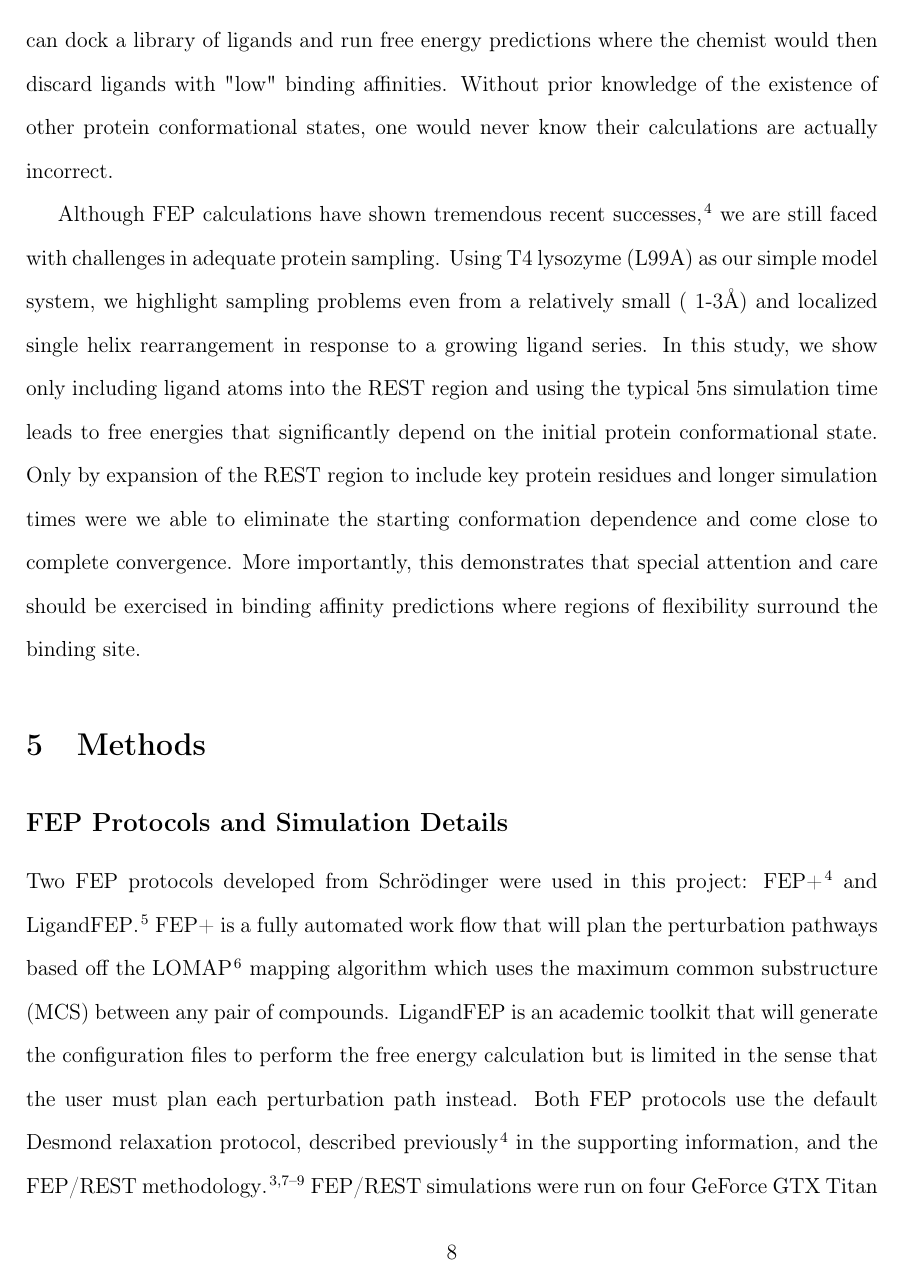
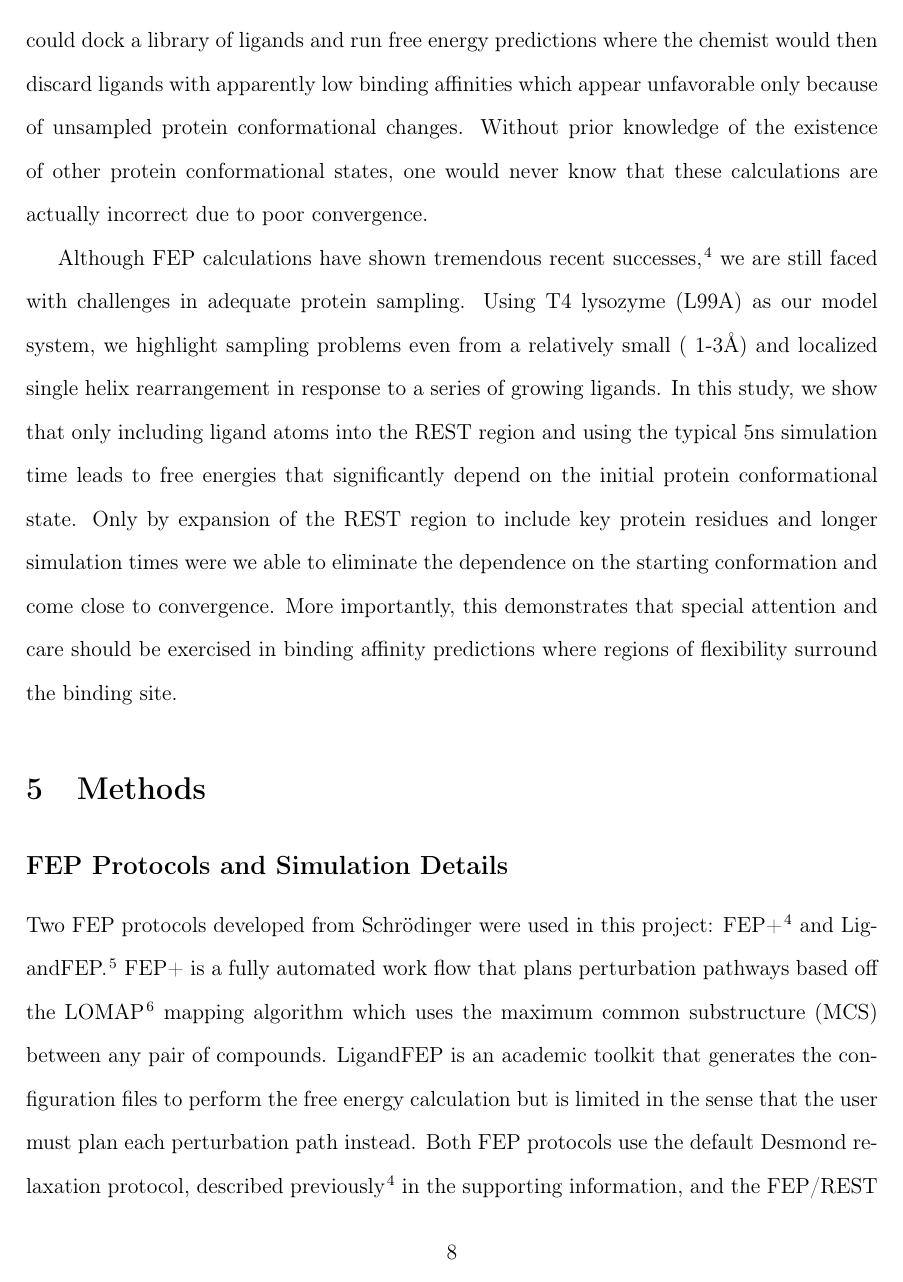
Before and after one commit to nathanmlim/T4-L99A, a LaTeX paper (T4paper.tex): page 8 of 28. Compiled offline with pdfLaTeX.

Commit message:
Mobley comments

```diff
--- a/T4paper.tex
+++ b/T4paper.tex
@@ -152,25 +154,33 @@ Through expanding the REST region, intermediate lambda windows are able to more
 Further, by simulating longer we allow for more exchanges between replicas, which in turn enhances sampling at our physically relevant end state lambda windows (Fig~\ref{fig:c_opls3_rest1_1/cmap-45-55ns}).
 With these modifications to the default protocol, we almost completely converge our $\Delta\Delta G_{calc}$ to the same value regardless of the starting protein conformation.
 
+%DLM: Discussion looks pretty good. Some of same wording suggestions from conclusions may apply.
+%DLM: You might also want a paragraph speculating about implications for other studies  - i.e., if I gave you "drug discovery project x on unstudied protein Y" which only had an apo structure available, what would you do? This is a good opportunity to say forward looking best-practices type things, like, "It might be necessary to check..." or "MSMs could be helpful for...", etc. This work is important not just because of what it says about lysozyme or sampling when you have protein conformational changes, but what it might imply about what people should be doing when they do drug discovery/attempt to apply Schrodinger's recommendations to real problems. So if you had to do that, what would you do, in view of your results here? (I'm happy to comment/speculate too, but I want you to try first...:) )
+
 \section{Conclusions}
 %P1: Broadly state the importance of knowing the various protein conformational states
 Overall, we have shown that identification of discrete protein conformational states upon ligand binding is an essential factor to consider in inhibitor design.
+%DLM: Identification isn't an essential factor, I don't think - i.e. if there ARE multiple states, it doesn't necessarily matter if you've identified them, right? I think you mean something more like, "Overall, we have shown that the presence of kinetically distinct protein conformational states that are modulated by ligand binding can dramatically impact the accuracy of these calculations," or something like that? There is probably even a better way of saying it but I have to rush.
 Had we not known of the various protein-ligand states, our predictions would largely depend on the availability of known bound protein-ligand structures to start our simulations from.
-Even more limiting, would be the case of only having the apo protein structure available, such as common in early drug discovery phases for new therapeutic targets.
-Dangerously, a medicinal chemist can dock a library of ligands and run free energy predictions where the chemist would then discard ligands with "low" binding affinities.
-Without prior knowledge of the existence of other protein conformational states, one would never know their calculations are actually incorrect.
+%DLM: This is true even if we do know of the different states, right? It's just that we detected it because we had these different states...
+Even more limiting, would be the case of only having the apo protein structure available, such as common in early drug discovery phases for new therapeutic targets. %Minor grammar. Maybe, "In this study, we would have encountered a worst-case scenario if we only had the structure of the \emph{apo} protein available, as is often the case in early stage drug discovery. Then, ... "
+Dangerously, a medicinal chemist could dock a library of ligands and run free energy predictions where the chemist would then discard ligands with apparently low binding affinities which appear unfavorable only because of unsampled protein conformational changes.
+Without prior knowledge of the existence of other protein conformational states, one would never know that these calculations are actually incorrect due to poor convergence.
+%DLM: I like the point you're making in this paragraph above. The main thrust of my comments is to try and clean up the grammar, make sure the sentences are really saying what you intend, and make it very very clear. (Probably even more can be done than I've suggested.)
 
 %P2: Broadly state the problem of protein sampling, how we resolved it, and the importance of this study.
 Although FEP calculations have shown tremendous recent successes \cite{FEPplus}, we are still faced with challenges in adequate protein sampling.
-Using T4 lysozyme (L99A) as our simple model system, we highlight sampling problems even from a relatively small (~1-3\AA) and localized single helix rearrangement in response to a growing ligand series.
-In this study, we show only including ligand atoms into the REST region and using the typical 5ns simulation time leads to free energies that significantly depend on the initial protein conformational state.
-Only by expansion of the REST region to include key protein residues and longer simulation times were we able to eliminate the starting conformation dependence and come close to complete convergence.
+Using T4 lysozyme (L99A) as our model system, we highlight sampling problems even from a relatively small (~1-3\AA) and localized single helix rearrangement in response to a series of growing ligands.
+In this study, we show that only including ligand atoms into the REST region and using the typical 5ns simulation time  %DLM: I'd change the order of clauses, i.e. "show that using a typical 5 ns simulation time with only ligand atoms in the REST..." The REST aspect is a more technical point and so I think it makes sense to follow with that point rather than leading with it.
+leads to free energies that significantly depend on the initial protein conformational state.
+Only by expansion of the REST region to include key protein residues and longer simulation times %DLM: Again, switch order?
+were we able to eliminate the dependence on the starting conformation and come close to convergence.
 More importantly, this demonstrates that special attention and care should be exercised in binding affinity predictions where regions of flexibility surround the binding site.
 
 \section{Methods}
 \subsection*{FEP Protocols and Simulation Details}
 Two FEP protocols developed from Schr\"{o}dinger were used in this project: FEP+\cite{FEPplus} and LigandFEP\cite{LigandFEP}.
-FEP+ is a fully automated work flow that will plan the perturbation pathways based off the LOMAP \cite{LOMAP} mapping algorithm which uses the maximum common substructure (MCS) between any pair of compounds.
-LigandFEP is an academic toolkit that will generate the configuration files to perform the free energy calculation but is limited in the sense that the user must plan each perturbation path instead.
-Both FEP protocols use the default Desmond relaxation protocol, described previously \cite{FEPplus} in the supporting information, and the FEP/REST methodology \cite{REST,REST2,FEP/REST,FEP/RESTapp}.
+FEP+ is a fully automated work flow that plans perturbation pathways based off the LOMAP \cite{LOMAP} mapping algorithm which uses the maximum common substructure (MCS) between any pair of compounds.
+LigandFEP is an academic toolkit that generates the configuration files to perform the free energy calculation but is limited in the sense that the user must plan each perturbation path instead.
+Both FEP protocols use the default Desmond relaxation protocol, described previously \cite{FEPplus} in the supporting information, and the FEP/REST methodology \cite{REST,REST2,FEP/REST,FEP/RESTapp}. %DLM: I suggest spending a sentence summarizing the default relaxation protocol (or two sentences if necessary), i.e. how much of what type of equilibration, etc. Later: I actually see a summary of this (?) below itemized, which is probably sufficient. Just point to it here?
 FEP/REST simulations were run on four GeForce GTX Titan Black GPUs using the Desmond/GPU engine \cite{DESMONDSoftware,DESMONDPaper1,DESMONDPaper2} with OPLS2005 \cite{OPLS2005} and OPLS3 \cite{OPLS3} forcefield parameters.
```
Also changed, not shown: T4paper.tex (22 more changed lines).
